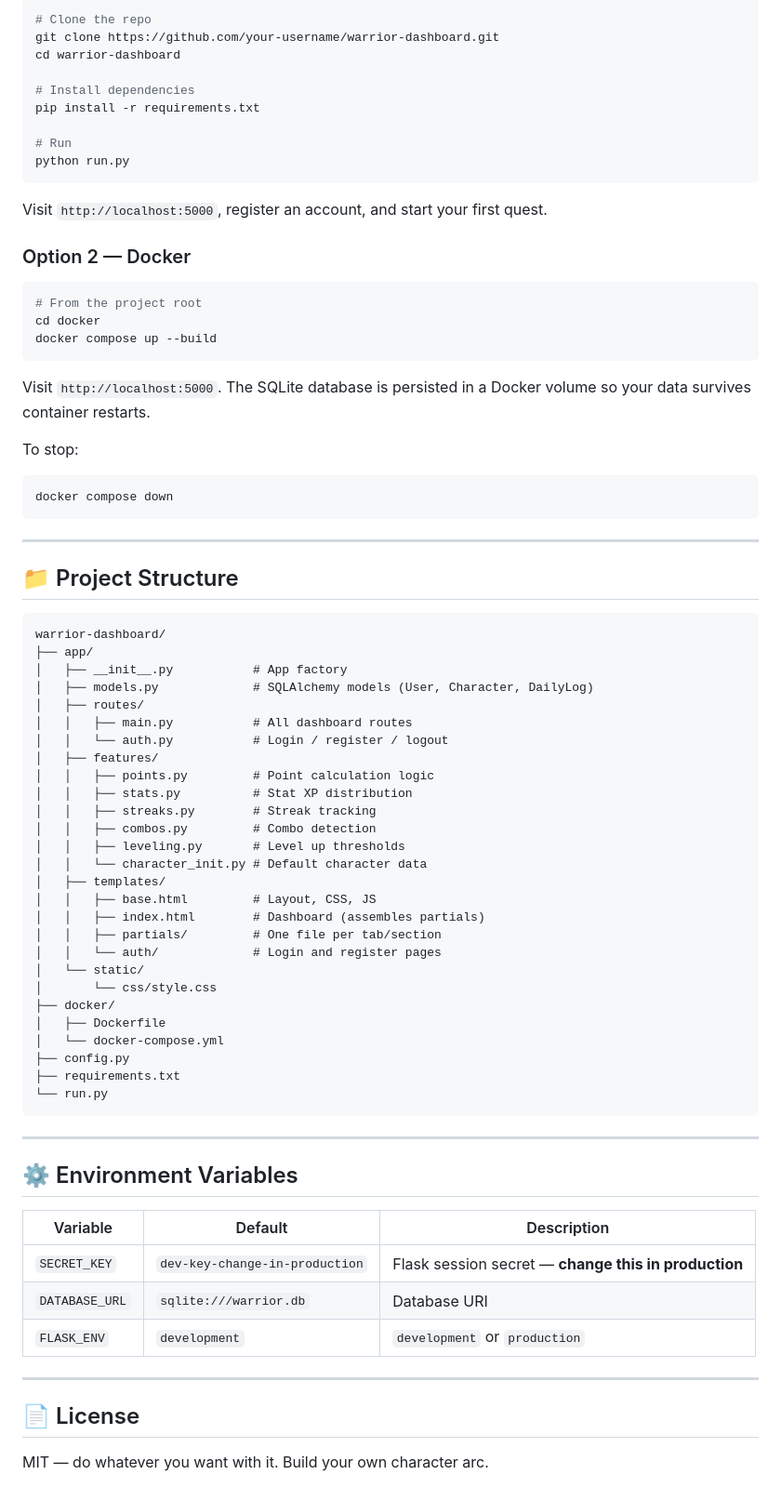
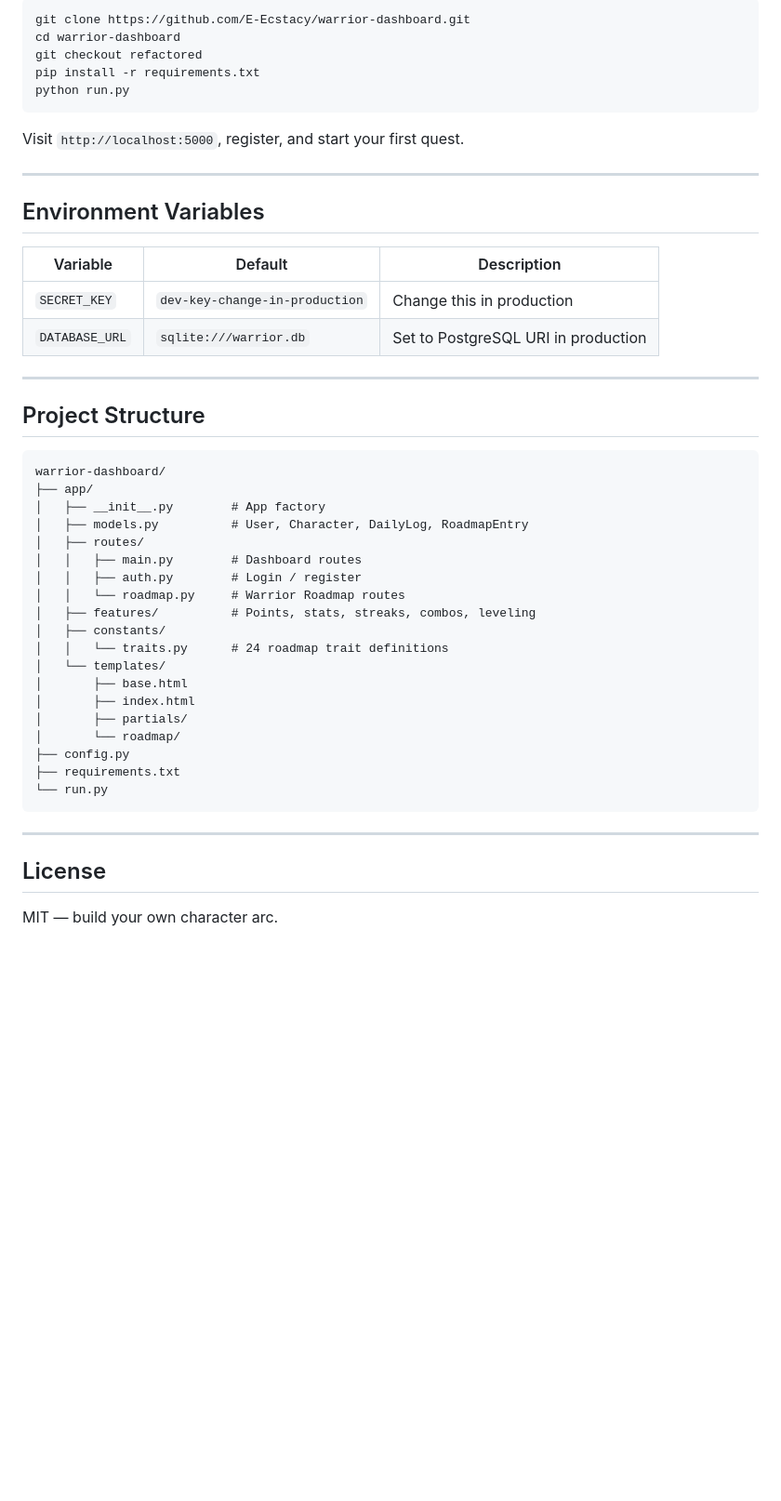
Before and after one commit to E-Ecstacy/warrior-dashboard, a Markdown page: README.md, the part around one of its changes. Shown at 93% size. Rendered like a GitHub page; blank space fills up the shorter version.

````diff
--- a/README.md
+++ b/README.md
@@ -110,62 +47,44 @@ Certain combinations of activities on the same day trigger combo bonuses — ext
 
 ```bash
-# Clone the repo
-git clone https://github.com/your-username/warrior-dashboard.git
+git clone https://github.com/E-Ecstacy/warrior-dashboard.git
 cd warrior-dashboard
-
-# Install dependencies
+git checkout refactored
 pip install -r requirements.txt
-
-# Run
 python run.py
 ```
 
-Visit `http://localhost:5000`, register an account, and start your first quest.
-
-### Option 2 — Docker
-
-```bash
-# From the project root
-cd docker
-docker compose up --build
-```
-
-Visit `http://localhost:5000`. The SQLite database is persisted in a Docker volume so your data survives container restarts.
-
-To stop:
-```bash
-docker compose down
-```
+Visit `http://localhost:5000`, register, and start your first quest.
 
 ---
 
-## 📁 Project Structure
+## Environment Variables
+
+| Variable | Default | Description |
+|----------|---------|-------------|
+| `SECRET_KEY` | `dev-key-change-in-production` | Change this in production |
+| `DATABASE_URL` | `sqlite:///warrior.db` | Set to PostgreSQL URI in production |
+
+---
+
+## Project Structure
 
 ```
 warrior-dashboard/
 ├── app/
-│   ├── __init__.py           # App factory
-│   ├── models.py             # SQLAlchemy models (User, Character, DailyLog)
+│   ├── __init__.py        # App factory
+│   ├── models.py          # User, Character, DailyLog, RoadmapEntry
 │   ├── routes/
-│   │   ├── main.py           # All dashboard routes
-│   │   └── auth.py           # Login / register / logout
-│   ├── features/
-│   │   ├── points.py         # Point calculation logic
-│   │   ├── stats.py          # Stat XP distribution
-│   │   ├── streaks.py        # Streak tracking
-│   │   ├── combos.py         # Combo detection
-│   │   ├── leveling.py       # Level up thresholds
-│   │   └── character_init.py # Default character data
-│   ├── templates/
-│   │   ├── base.html         # Layout, CSS, JS
-│   │   ├── index.html        # Dashboard (assembles partials)
-│   │   ├── partials/         # One file per tab/section
-│   │   └── auth/             # Login and register pages
-│   └── static/
-│       └── css/style.css
-├── docker/
-│   ├── Dockerfile
-│   └── docker-compose.yml
+│   │   ├── main.py        # Dashboard routes
+│   │   ├── auth.py        # Login / register
+│   │   └── roadmap.py     # Warrior Roadmap routes
+│   ├── features/          # Points, stats, streaks, combos, leveling
+│   ├── constants/
+│   │   └── traits.py      # 24 roadmap trait definitions
+│   └── templates/
+│       ├── base.html
+│       ├── index.html
+│       ├── partials/
+│       └── roadmap/
 ├── config.py
 ├── requirements.txt
 └── run.py
@@ -173,16 +92,6 @@ warrior-dashboard/
 
 ---
 
-## ⚙️ Environment Variables
+## License
 
-| Variable | Default | Description |
-|----------|---------|-------------|
-| `SECRET_KEY` | `dev-key-change-in-production` | Flask session secret — **change this in production** |
-| `DATABASE_URL` | `sqlite:///warrior.db` | Database URI |
-| `FLASK_ENV` | `development` | `development` or `production` |
-
----
-
-## 📄 License
-
-MIT — do whatever you want with it. Build your own character arc.
+MIT — build your own character arc.
````
Also changed, not shown: other parts of README.md (+27 -90 lines).
